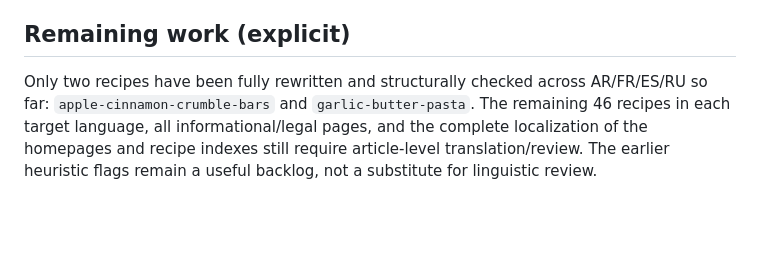
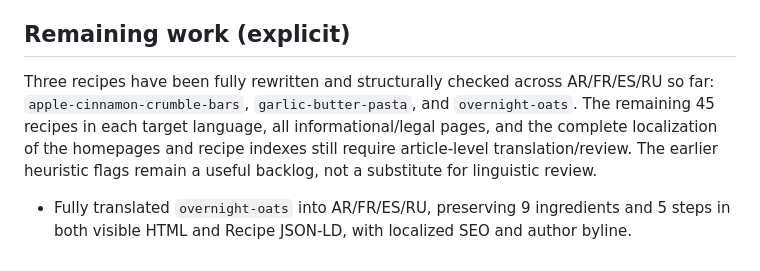
Before and after one commit to gpldroid/mrecipes, a Markdown page: docs/i18n-full-content-audit.md, the part around the change. GitHub-like rendering; blank space fills up the shorter version.

Commit message:
Document overnight oats localization and updated remaining scope

```diff
--- a/docs/i18n-full-content-audit.md
+++ b/docs/i18n-full-content-audit.md
@@ -76,4 +76,7 @@ These counts are triage flags, not automatic proof that every flagged page is in
 
 ## Remaining work (explicit)
 
-Only two recipes have been fully rewritten and structurally checked across AR/FR/ES/RU so far: `apple-cinnamon-crumble-bars` and `garlic-butter-pasta`. The remaining 46 recipes in each target language, all informational/legal pages, and the complete localization of the homepages and recipe indexes still require article-level translation/review. The earlier heuristic flags remain a useful backlog, not a substitute for linguistic review.
+Three recipes have been fully rewritten and structurally checked across AR/FR/ES/RU so far: `apple-cinnamon-crumble-bars`, `garlic-butter-pasta`, and `overnight-oats`. The remaining 45 recipes in each target language, all informational/legal pages, and the complete localization of the homepages and recipe indexes still require article-level translation/review. The earlier heuristic flags remain a useful backlog, not a substitute for linguistic review.
+
+
+- Fully translated `overnight-oats` into AR/FR/ES/RU, preserving 9 ingredients and 5 steps in both visible HTML and Recipe JSON-LD, with localized SEO and author byline.
```
